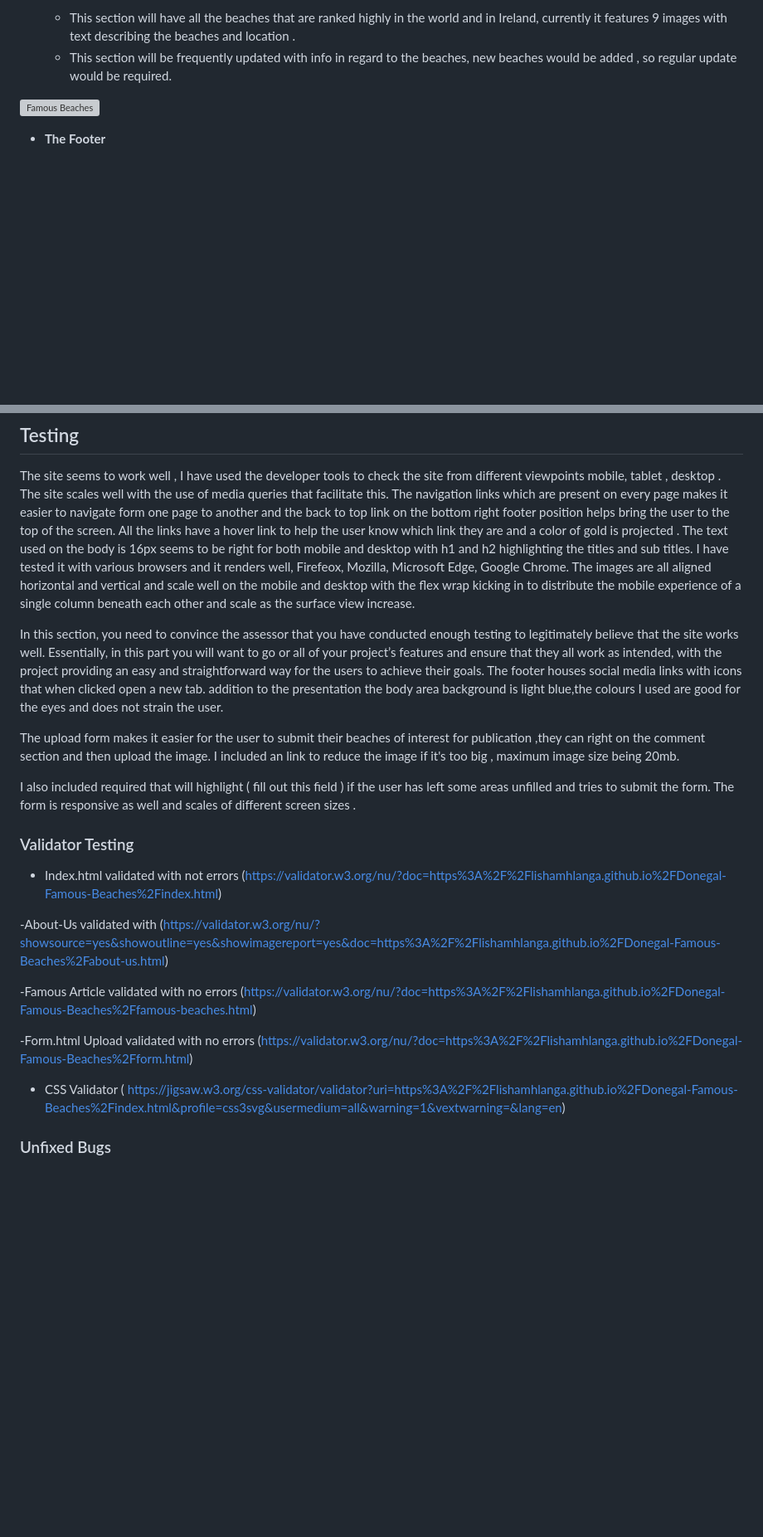
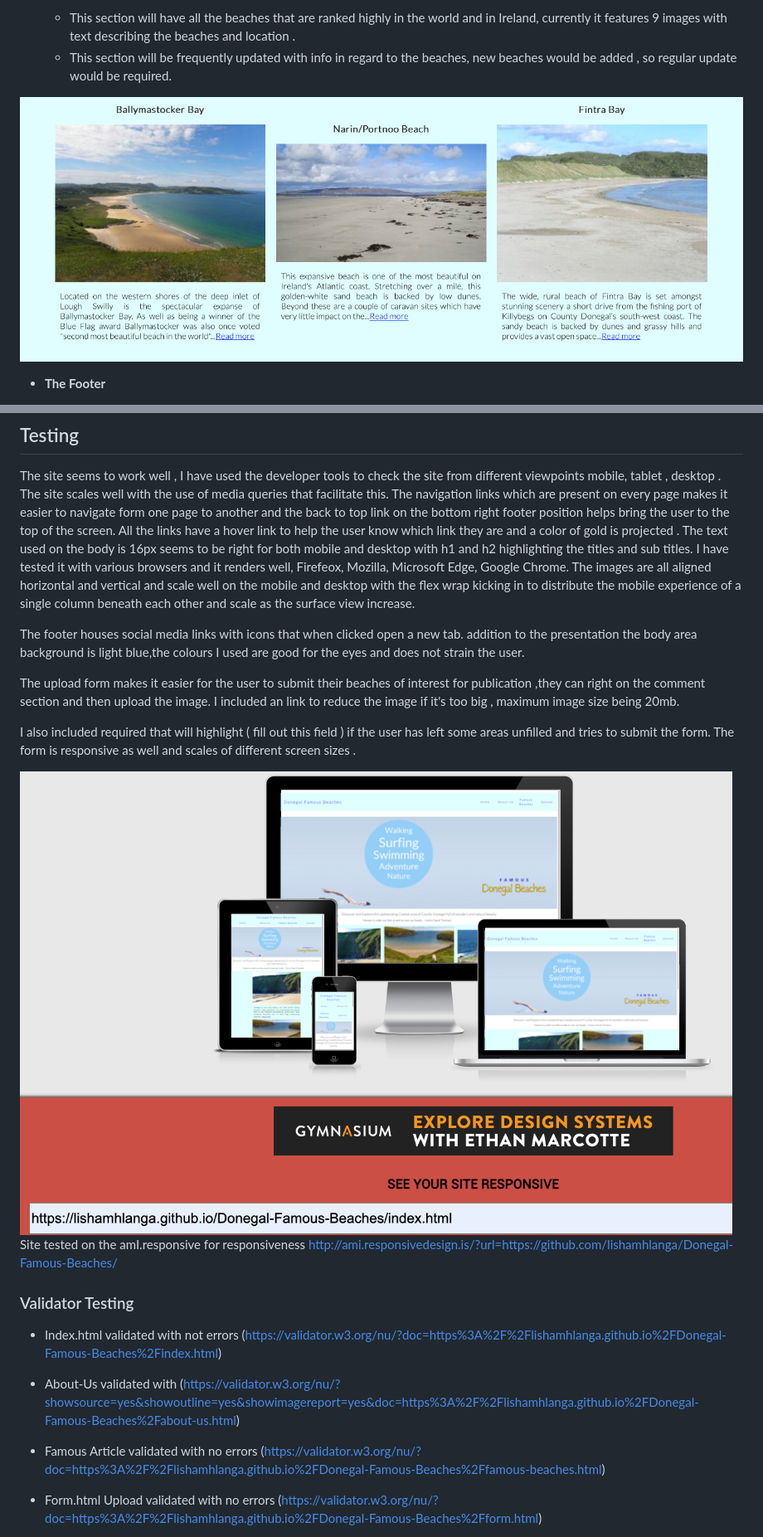
Before and after one commit to lishamhlanga/Donegal-Famous-Beaches, a Markdown page: README.md, 2 parts joined by grey strips. Shown at 83% size. Rendered like a GitHub page; pictures changed too: Media/amI.responsivedesign.png (added), Media/famous-content.png (added); blank space fills up the shorter version; grey boxes are pictures that could not be loaded.

Commit message:
Add more content to readme.md

```diff
--- a/README.md
+++ b/README.md
@@ -40,7 +40,7 @@ To do this project I had 3 choices in mind a DIY website, Helpline Website, ad l
   - This section will have all the beaches that are ranked highly in the world and in Ireland, currently it features 9 images with text describing the beaches and location .
   - This section will be frequently updated with info in regard to the beaches, new beaches would be added , so regular update would be required.
 
-![Famous Beaches](thttps://lishamhlanga.github.io/Donegal-Famous-Beaches/famous-beaches.html)
+![Famous Beaches](https://github.com/lishamhlanga/Donegal-Famous-Beaches/blob/main/Media/famous-content.png)
 
 - __The Footer__
 
@@ -88,7 +88,6 @@ The text used on the body is 16px seems to be right for both mobile and desktop
 I have tested it with various browsers and it renders well, Firefeox, Mozilla, Microsoft Edge, Google Chrome.
 The images are all aligned horizontal and vertical and scale well on the mobile and desktop with the flex wrap kicking in to distribute the mobile experience of a single column beneath each other and scale as the surface view increase.
 
-In this section, you need to convince the assessor that you have conducted enough testing to legitimately believe that the site works well. Essentially, in this part you will want to go or all of your project’s features and ensure that they all work as intended, with the project providing an easy and straightforward way for the users to achieve their goals.
 The footer houses social media links with icons that when clicked open a new tab.
 addition to the presentation the body area background is light blue,the colours I used are good for the eyes and does not strain the user.
 
@@ -97,19 +96,16 @@ The upload form makes it easier for the user to submit their beaches of interest
 I also included required that will highlight ( fill out this field ) if the user has left some areas unfilled and tries to submit the form.
 The form is responsive as well and scales of different screen sizes .
 
-
-
-
+![Test of Responsiveness](https://github.com/lishamhlanga/Donegal-Famous-Beaches/blob/main/Media/amI.responsivedesign.png)
+Site tested on the amI.responsive for responsiveness <http://ami.responsivedesign.is/?url=https://github.com/lishamhlanga/Donegal-Famous-Beaches/>
 
 ### Validator Testing
-- Index.html  validated with not errors (https://validator.w3.org/nu/?doc=https%3A%2F%2Flishamhlanga.github.io%2FDonegal-Famous-Beaches%2Findex.html)
 
--About-Us validated with  (https://validator.w3.org/nu/?showsource=yes&showoutline=yes&showimagereport=yes&doc=https%3A%2F%2Flishamhlanga.github.io%2FDonegal-Famous-Beaches%2Fabout-us.html)
+- Index.html  validated with not errors (<https://validator.w3.org/nu/?doc=https%3A%2F%2Flishamhlanga.github.io%2FDonegal-Famous-Beaches%2Findex.html>)
 
--Famous Article validated with no errors (https://validator.w3.org/nu/?doc=https%3A%2F%2Flishamhlanga.github.io%2FDonegal-Famous-Beaches%2Ffamous-beaches.html)
+- About-Us validated with  (<https://validator.w3.org/nu/?showsource=yes&showoutline=yes&showimagereport=yes&doc=https%3A%2F%2Flishamhlanga.github.io%2FDonegal-Famous-Beaches%2Fabout-us.html>)
 
--Form.html Upload validated with no errors (https://validator.w3.org/nu/?doc=https%3A%2F%2Flishamhlanga.github.io%2FDonegal-Famous-Beaches%2Fform.html)
+- Famous Article validated with no errors (<https://validator.w3.org/nu/?doc=https%3A%2F%2Flishamhlanga.github.io%2FDonegal-Famous-Beaches%2Ffamous-beaches.html>)
 
-- CSS Validator ( https://jigsaw.w3.org/css-validator/validator?uri=https%3A%2F%2Flishamhlanga.github.io%2FDonegal-Famous-Beaches%2Findex.html&profile=css3svg&usermedium=all&warning=1&vextwarning=&lang=en)
-### Unfixed Bugs
+- Form.html Upload validated with no errors (<https://validator.w3.org/nu/?doc=https%3A%2F%2Flishamhlanga.github.io%2FDonegal-Famous-Beaches%2Fform.html>)
 
```
Also changed, not shown: other parts of README.md (+27 -26 lines), Media/footer.png (added), Media/form-for-upload.png (added), Media/hero-image.png (added).
